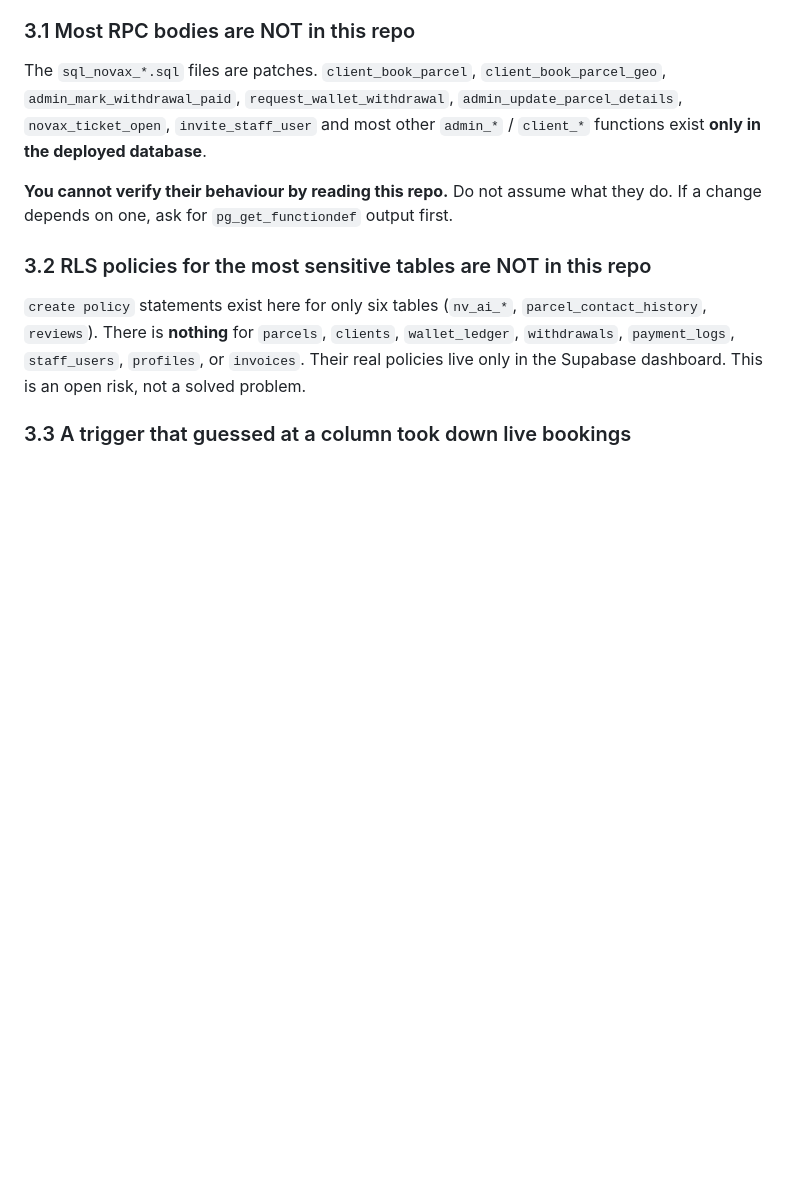
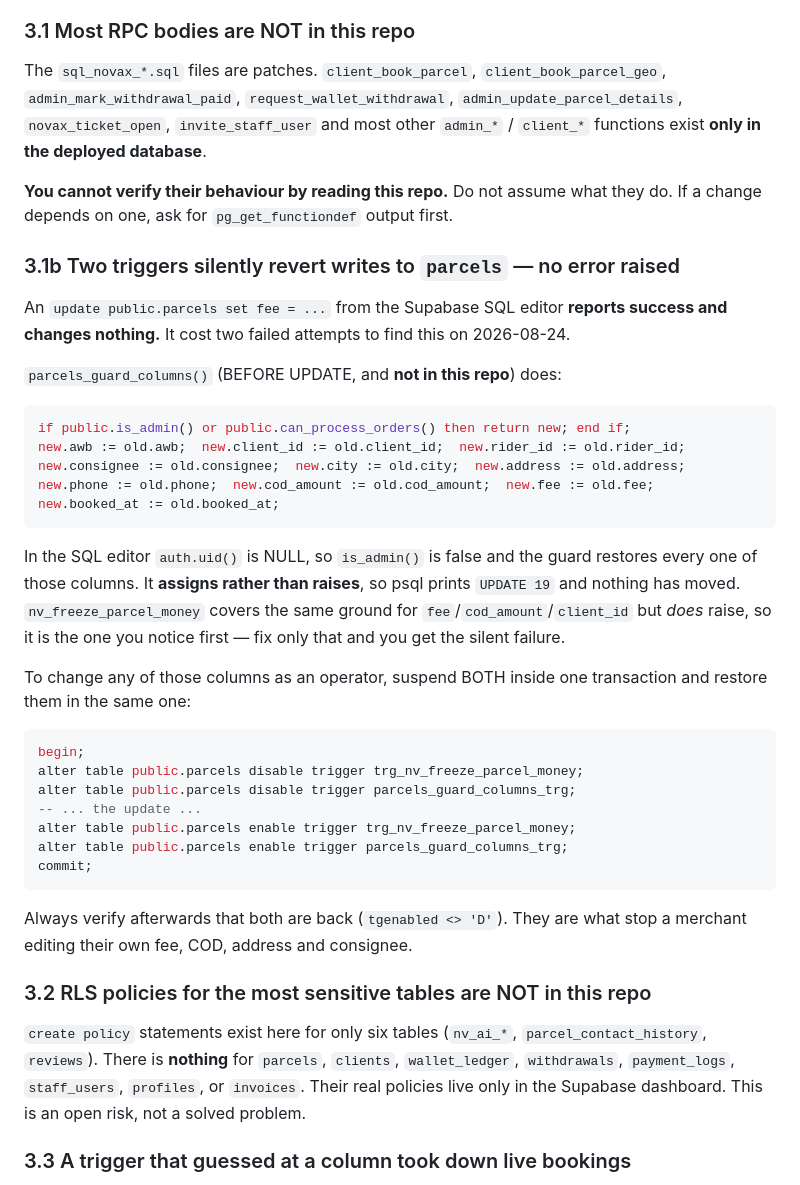
Before and after one commit to amdapex55-commits/NovaX-Logistics, a Markdown page: PROJECT_HISTORY.md, the part around the change. GitHub-like rendering; blank space fills up the shorter version.

Commit message:
PROJECT_HISTORY: the two parcel guards that revert writes without erroring
An 'update parcels set fee = ...' from the SQL editor reports UPDATE 19 and
changes nothing. parcels_guard_columns() is BEFORE UPDATE, is not in this repo,
and for any caller where is_admin() and can_process_orders() are both false it
ASSIGNS the old values back over awb, client_id, rider_id, consignee, city,
address, phone, cod_amount, fee and booked_at. It does not raise, so there is
nothing to notice.

nv_freeze_parcel_money guards some of the same columns but raises, so it is the
one found first -- suspend only that and you get a silent no-op instead of an
error, which is what happened twice today before the cause was found.

Documented with the both-triggers-suspended pattern and the check that they are
back on afterwards.

````diff
--- a/PROJECT_HISTORY.md
+++ b/PROJECT_HISTORY.md
@@ -76,6 +76,44 @@ other `admin_*` / `client_*` functions exist **only in the deployed database**.
 
 **You cannot verify their behaviour by reading this repo.** Do not assume what
 they do. If a change depends on one, ask for `pg_get_functiondef` output first.
+
+### 3.1b Two triggers silently revert writes to `parcels` — no error raised
+
+An `update public.parcels set fee = ...` from the Supabase SQL editor
+**reports success and changes nothing.** It cost two failed attempts to find
+this on 2026-08-24.
+
+`parcels_guard_columns()` (BEFORE UPDATE, and **not in this repo**) does:
+
+```sql
+if public.is_admin() or public.can_process_orders() then return new; end if;
+new.awb := old.awb;  new.client_id := old.client_id;  new.rider_id := old.rider_id;
+new.consignee := old.consignee;  new.city := old.city;  new.address := old.address;
+new.phone := old.phone;  new.cod_amount := old.cod_amount;  new.fee := old.fee;
+new.booked_at := old.booked_at;
+```
+
+In the SQL editor `auth.uid()` is NULL, so `is_admin()` is false and the guard
+restores every one of those columns. It **assigns rather than raises**, so
+psql prints `UPDATE 19` and nothing has moved. `nv_freeze_parcel_money` covers
+the same ground for `fee`/`cod_amount`/`client_id` but *does* raise, so it is
+the one you notice first — fix only that and you get the silent failure.
+
+To change any of those columns as an operator, suspend BOTH inside one
+transaction and restore them in the same one:
+
+```sql
+begin;
+alter table public.parcels disable trigger trg_nv_freeze_parcel_money;
+alter table public.parcels disable trigger parcels_guard_columns_trg;
+-- ... the update ...
+alter table public.parcels enable trigger trg_nv_freeze_parcel_money;
+alter table public.parcels enable trigger parcels_guard_columns_trg;
+commit;
+```
+
+Always verify afterwards that both are back (`tgenabled <> 'D'`). They are what
+stop a merchant editing their own fee, COD, address and consignee.
 
 ### 3.2 RLS policies for the most sensitive tables are NOT in this repo
 `create policy` statements exist here for only six tables (`nv_ai_*`,
````
